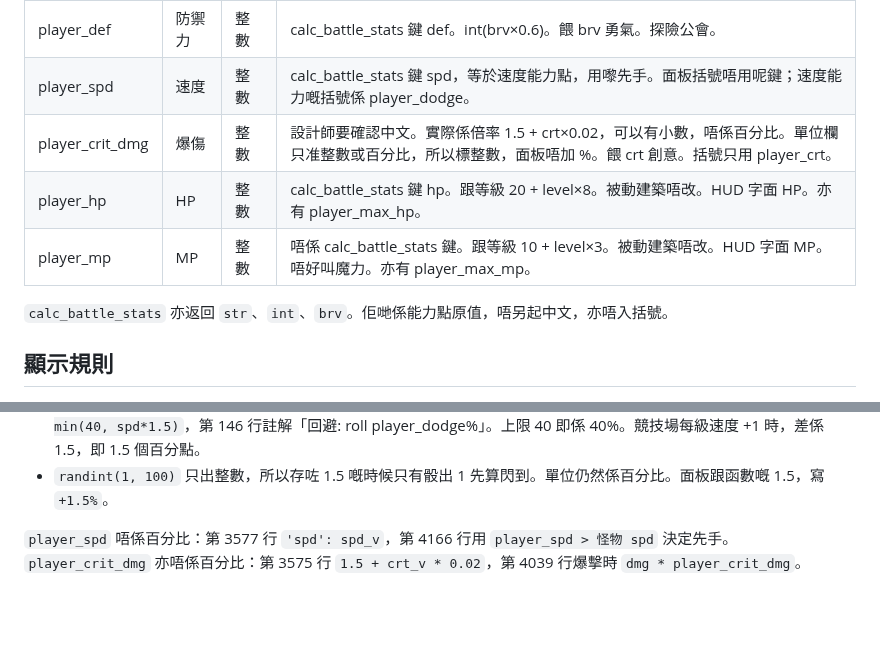
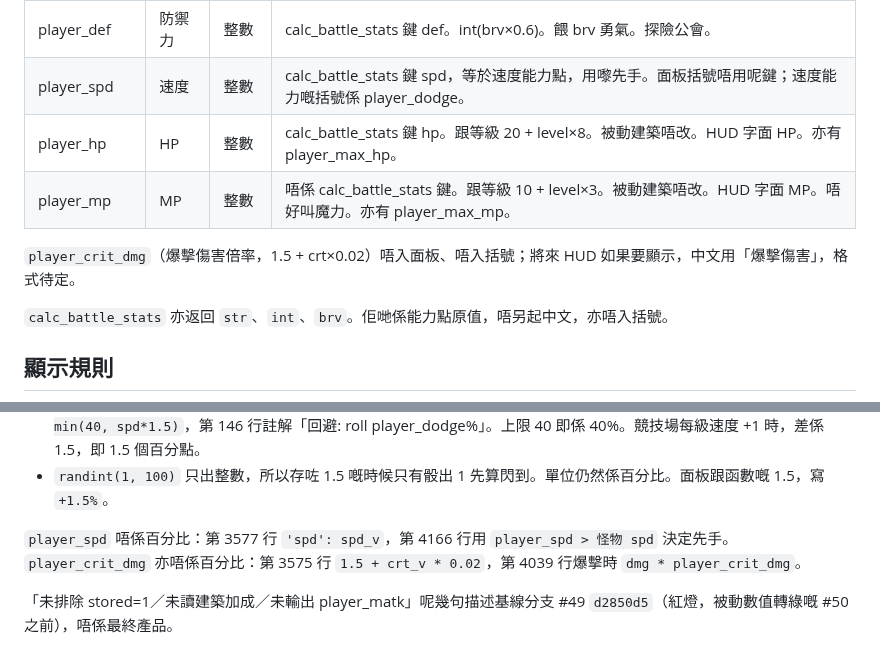
Before and after one commit to donkithk/kids-town, a Markdown page: docs/ui-mocks/STAT_GLOSSARY.md, 2 parts joined by grey strips. Drawn GitHub-style; blank space fills up the shorter version.

Commit message:
docs: drop crit-damage row from the battle-stat glossary
The multiplier is not a sheet number. Note that stored-building and player_matk remarks describe base d2850d5.

Co-authored-by: donkithk <donkithk@users.noreply.github.com>

```diff
--- a/docs/ui-mocks/STAT_GLOSSARY.md
+++ b/docs/ui-mocks/STAT_GLOSSARY.md
@@ -28,9 +28,10 @@
 | player_dodge | 閃避率 | 百分比 | calc_battle_stats 鍵 dodge。代碼冇 evasion。min(40, spd×1.5)，同 1 到 100 嘅骰比較。餵 spd 速度。競技場。 |
 | player_def | 防禦力 | 整數 | calc_battle_stats 鍵 def。int(brv×0.6)。餵 brv 勇氣。探險公會。 |
 | player_spd | 速度 | 整數 | calc_battle_stats 鍵 spd，等於速度能力點，用嚟先手。面板括號唔用呢鍵；速度能力嘅括號係 player_dodge。 |
-| player_crit_dmg | 爆傷 | 整數 | 設計師要確認中文。實際係倍率 1.5 + crt×0.02，可以有小數，唔係百分比。單位欄只准整數或百分比，所以標整數，面板唔加 %。餵 crt 創意。括號只用 player_crt。 |
 | player_hp | HP | 整數 | calc_battle_stats 鍵 hp。跟等級 20 + level×8。被動建築唔改。HUD 字面 HP。亦有 player_max_hp。 |
 | player_mp | MP | 整數 | 唔係 calc_battle_stats 鍵。跟等級 10 + level×3。被動建築唔改。HUD 字面 MP。唔好叫魔力。亦有 player_max_mp。 |
+
+`player_crit_dmg`（爆擊傷害倍率，1.5 + crt×0.02）唔入面板、唔入括號；將來 HUD 如果要顯示，中文用「爆擊傷害」，格式待定。
 
 `calc_battle_stats` 亦返回 `str`、`int`、`brv`。佢哋係能力點原值，唔另起中文，亦唔入括號。
 
@@ -68,3 +69,5 @@
 - `randint(1, 100)` 只出整數，所以存咗 1.5 嘅時候只有骰出 1 先算閃到。單位仍然係百分比。面板跟函數嘅 1.5，寫 `+1.5%`。
 
 `player_spd` 唔係百分比：第 3577 行 `'spd': spd_v`，第 4166 行用 `player_spd > 怪物 spd` 決定先手。`player_crit_dmg` 亦唔係百分比：第 3575 行 `1.5 + crt_v * 0.02`，第 4039 行爆擊時 `dmg * player_crit_dmg`。
+
+「未排除 stored=1／未讀建築加成／未輸出 player_matk」呢幾句描述基線分支 #49 `d2850d5`（紅燈，被動數值轉綠嘅 #50 之前），唔係最終產品。
```
